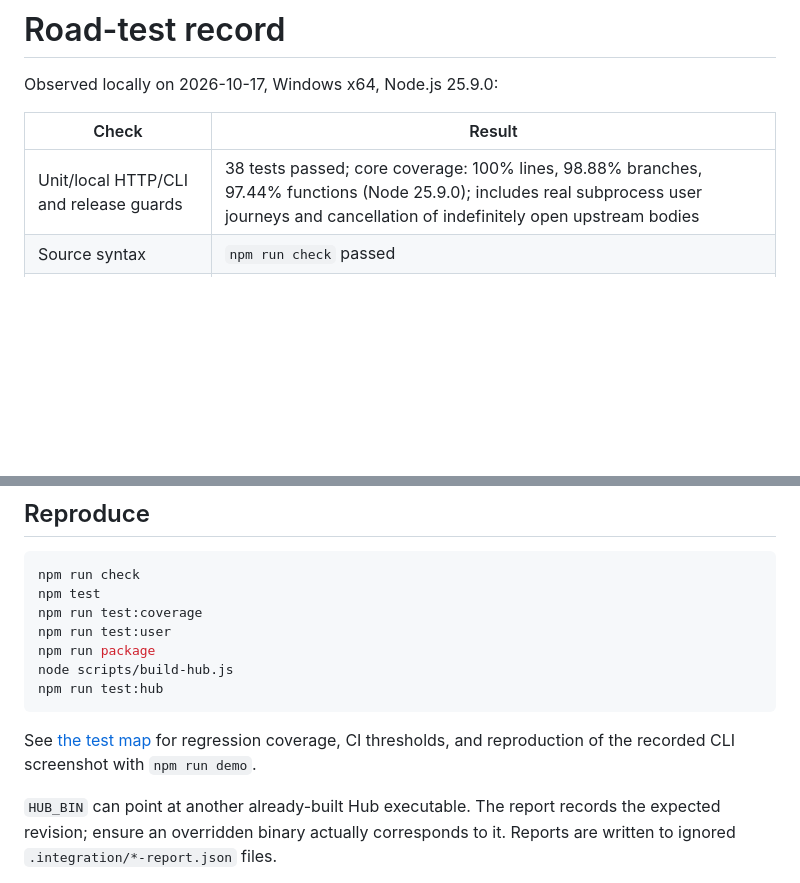
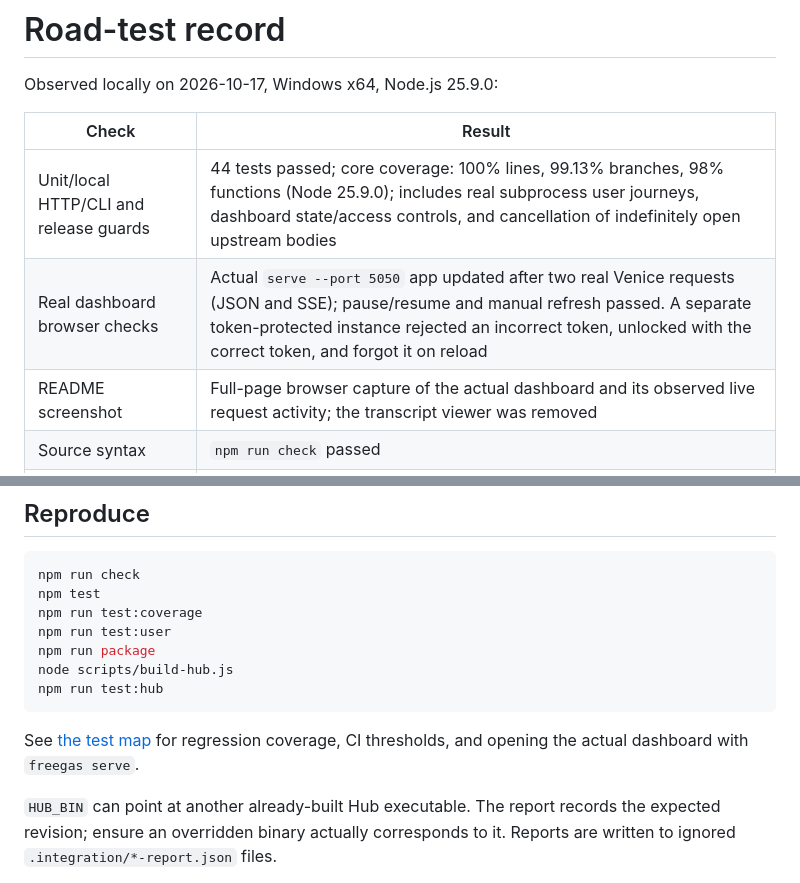
Before and after one commit to rainmana/freegas, a Markdown page: docs/verification.md, 2 parts joined by grey strips. Rendered like a GitHub page; blank space fills up the shorter version.

````diff
--- a/docs/verification.md
+++ b/docs/verification.md
@@ -4,7 +4,9 @@ Observed locally on 2026-10-17, Windows x64, Node.js 25.9.0:
 
 | Check | Result |
 | --- | --- |
-| Unit/local HTTP/CLI and release guards | 38 tests passed; core coverage: 100% lines, 98.88% branches, 97.44% functions (Node 25.9.0); includes real subprocess user journeys and cancellation of indefinitely open upstream bodies |
+| Unit/local HTTP/CLI and release guards | 44 tests passed; core coverage: 100% lines, 99.13% branches, 98% functions (Node 25.9.0); includes real subprocess user journeys, dashboard state/access controls, and cancellation of indefinitely open upstream bodies |
+| Real dashboard browser checks | Actual `serve --port 5050` app updated after two real Venice requests (JSON and SSE); pause/resume and manual refresh passed. A separate token-protected instance rejected an incorrect token, unlocked with the correct token, and forgot it on reload |
+| README screenshot | Full-page browser capture of the actual dashboard and its observed live request activity; the transcript viewer was removed |
 | Source syntax | `npm run check` passed |
 | Release package | `.tgz` extracted; packaged help, init, and Hub config generation passed |
 | Workflow syntax | actionlint 1.7.12 passed |
@@ -34,7 +36,7 @@ node scripts/build-hub.js
 npm run test:hub
 ```
 
-See [the test map](testing.md) for regression coverage, CI thresholds, and reproduction of the recorded CLI screenshot with `npm run demo`.
+See [the test map](testing.md) for regression coverage, CI thresholds, and opening the actual dashboard with `freegas serve`.
 
 `HUB_BIN` can point at another already-built Hub executable. The report records the expected revision; ensure an overridden binary actually corresponds to it. Reports are written to ignored `.integration/*-report.json` files.
 
````
Also changed, not shown: README.md (+3 -3 lines), docs/testing.md (+11 -5 lines), assets/freegas-road-trip.jpg, 14 other files.
